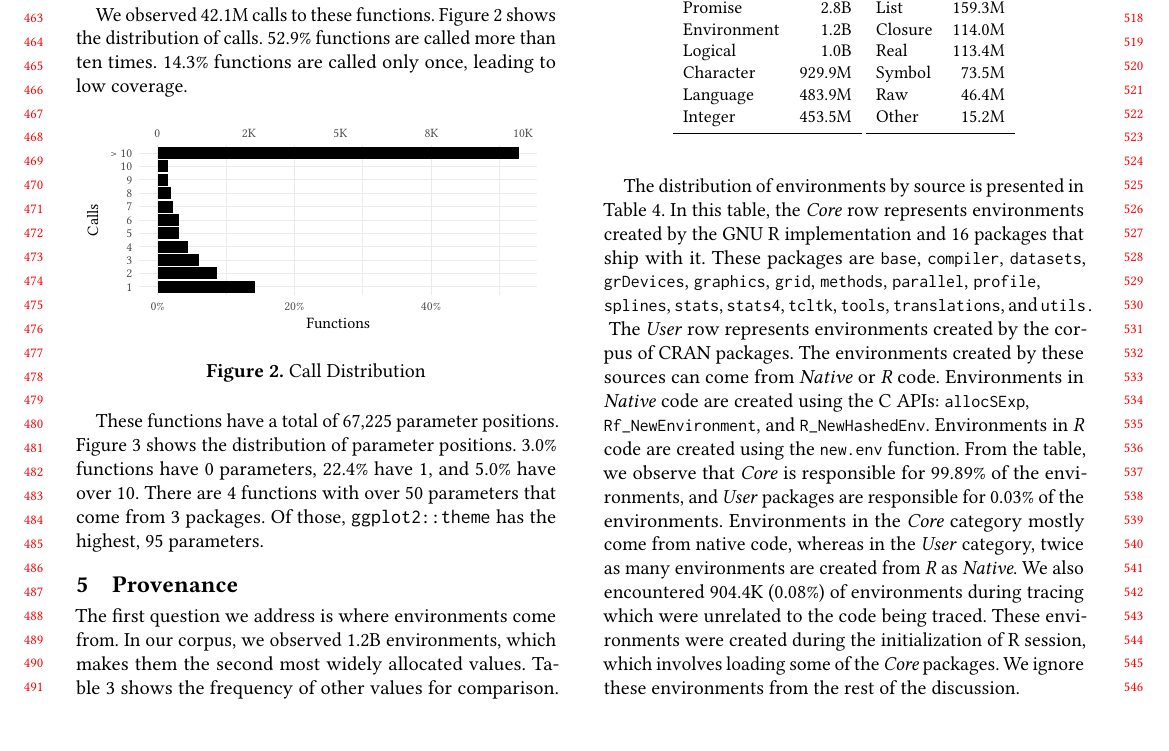
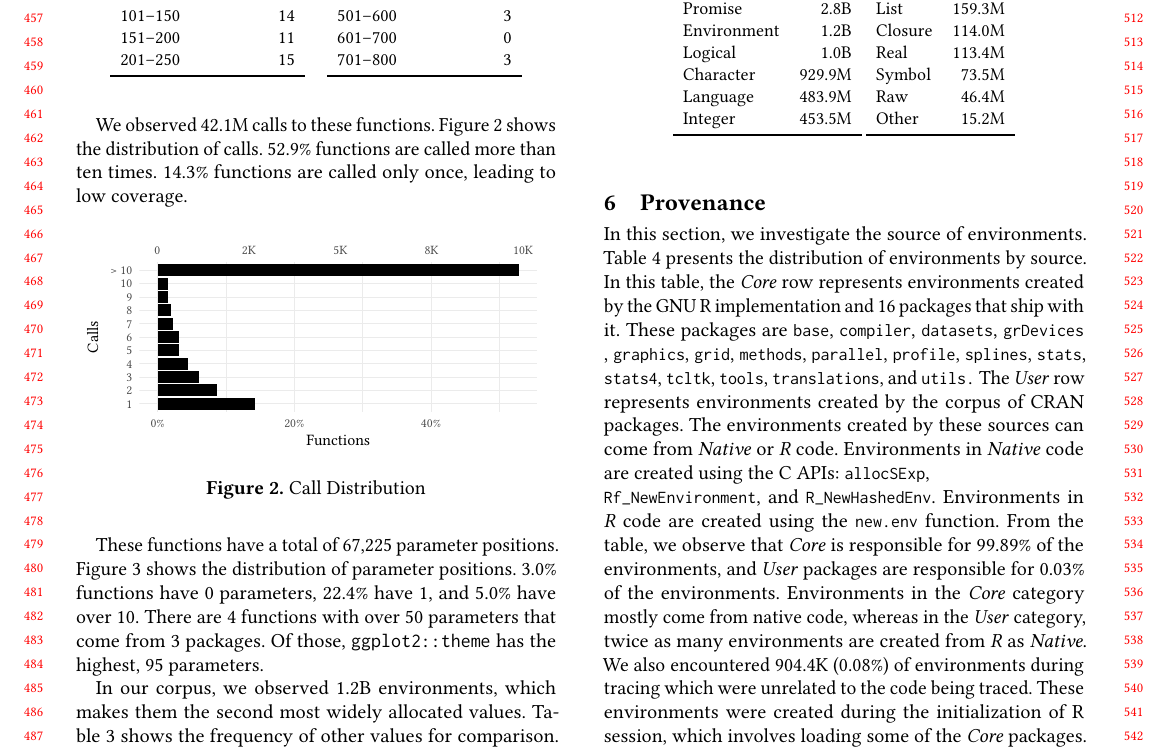
Before and after one commit to aviralg/envtracing-paper, a LaTeX paper (main.tex): part of page 5 of 10, cut so that both start at the same text, the shorter picture padded with empty space. Compiled offline with pdfLaTeX.

Commit message:
Reorganize content to add a Usage Metrics section

```diff
--- a/main.tex
+++ b/main.tex
@@ -749,9 +748,6 @@ functions with over 50 parameters that come from 3 packages. Of those,
   \label{fig:paramdist}
 \end{figure}
 
-\section{Provenance}
-
-The first question we address is where environments come from. In our corpus, we
-observed 1.2B environments, which makes them the second most widely allocated
-values. Table~\ref{table:object_count_dist} shows the frequency of other values
-for comparison. Promises are the most widely allocated values, which is
+In our corpus, we observed 1.2B environments, which makes them the second most
+widely allocated values. Table~\ref{table:object_count_dist} shows the frequency
+of other values for comparison. Promises are the most widely allocated values,
@@ -792,27 +788,29 @@ such as S4 or externalptr are rare, and are presented together in the
   \end{tabular}
 \end{table}
 
-The distribution of environments by source is presented in
-Table~\ref{table:env_source}. In this table, the \emph{Core} row represents
-environments created by the GNU R implementation and 16 packages that ship with
-it. These packages are \code{base}, \code{compiler}, \code{datasets},
-\code{grDevices}, \code{graphics}, \code{grid}, \code{methods}, \code{parallel},
-\code{profile}, \\\code{splines}, \code{stats}, \code{stats4}, \code{tcltk},
-\code{tools}, \code{translations}, and \code{utils.} The \emph{User} row
-represents environments created by the corpus of CRAN packages. The environments
-created by these sources can come from \emph{Native} or \emph{R} code.
-Environments in \emph{Native} code are created using the C APIs:
-\code{allocSExp}, \\\code{Rf_NewEnvironment}, and \code{R_NewHashedEnv}.
-Environments in \emph{R} code are created using the \newEnv function. From the
-table, we observe that \emph{Core} is responsible for 99.89\% of the
-environments, and \emph{User} packages are responsible for 0.03\% of the
-environments. Environments in the \emph{Core} category mostly come from native
-code, whereas in the \emph{User} category, twice as many environments are
-created from \emph{R} as \emph{Native}. We also encountered 904.4K (0.08\%) of
-environments during tracing which were unrelated to the code being traced. These
-environments were created during the initialization of R session, which involves
-loading some of the \emph{Core} packages. We ignore these environments from the
-rest of the discussion.
+\section{Provenance}
+
+In this section, we investigate the source of environments.
+Table~\ref{table:env_source} presents the distribution of environments by
+source. In this table, the \emph{Core} row represents environments created by
+the GNU R implementation and 16 packages that ship with it. These packages are
+\code{base}, \code{compiler}, \code{datasets}, \code{grDevices},
+\code{graphics}, \code{grid}, \code{methods}, \code{parallel}, \code{profile},
+\code{splines}, \code{stats}, \code{stats4}, \code{tcltk}, \code{tools},
+\code{translations}, and \code{utils.} The \emph{User} row represents
+environments created by the corpus of CRAN packages. The environments created by
+these sources can come from \emph{Native} or \emph{R} code. Environments in
+\emph{Native} code are created using the C APIs: \code{allocSExp},
+\\\code{Rf_NewEnvironment}, and \code{R_NewHashedEnv}. Environments in \emph{R}
+code are created using the \newEnv function. From the table, we observe that
+\emph{Core} is responsible for 99.89\% of the environments, and \emph{User}
+packages are responsible for 0.03\% of the environments. Environments in the
+\emph{Core} category mostly come from native code, whereas in the \emph{User}
+category, twice as many environments are created from \emph{R} as \emph{Native}.
+We also encountered 904.4K (0.08\%) of environments during tracing which were
+unrelated to the code being traced. These environments were created during the
+initialization of R session, which involves loading some of the \emph{Core}
+packages. We ignore these environments from the rest of the discussion.
 
 \begin{table}[!h]
   \small
```
Also changed, not shown: main.tex (93 more changed lines).
